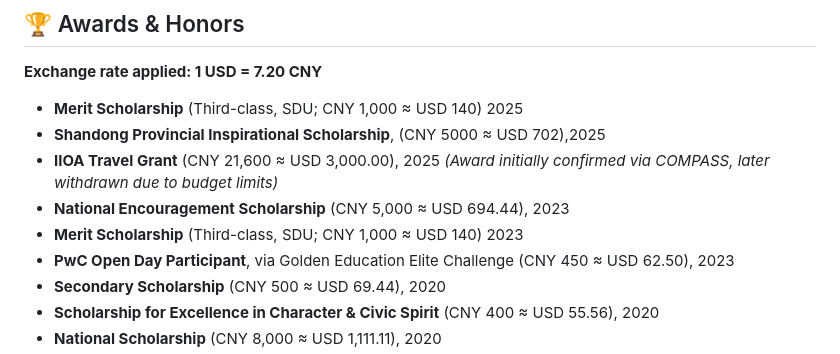
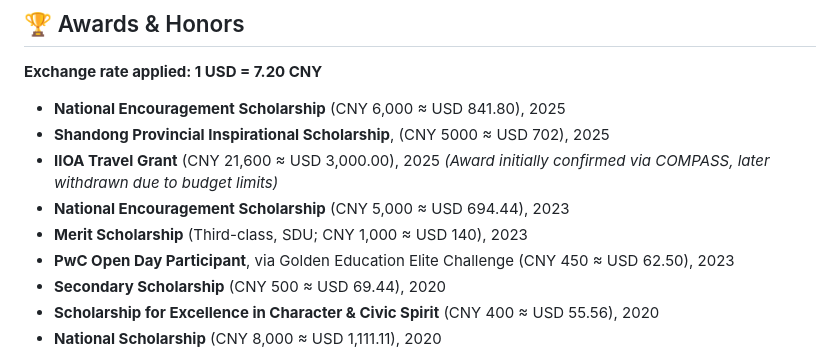
Before and after one commit to Karcen/zhengjiacheng.github.io, a Markdown page: README.md, the part around the change. Rendered like a GitHub page.

```diff
--- a/README.md
+++ b/README.md
@@ -117,11 +117,11 @@ I will pursue my master degree through postgraduate recommendation in Ma Yinchu
 ## 🏆 Awards & Honors
 
 **Exchange rate applied: 1 USD = 7.20 CNY**
-- **Merit Scholarship** (Third-class, SDU; CNY 1,000 ≈ USD 140) 2025
-- **Shandong Provincial Inspirational Scholarship**, (CNY 5000 ≈ USD 702),2025
+- **National Encouragement Scholarship** (CNY 6,000 ≈ USD 841.80), 2025
+- **Shandong Provincial Inspirational Scholarship**, (CNY 5000 ≈ USD 702), 2025
 - **IIOA Travel Grant** (CNY 21,600 ≈ USD 3,000.00), 2025 *(Award initially confirmed via COMPASS, later withdrawn due to budget limits)*
 - **National Encouragement Scholarship** (CNY 5,000 ≈ USD 694.44), 2023
-- **Merit Scholarship** (Third-class, SDU; CNY 1,000 ≈ USD 140) 2023
+- **Merit Scholarship** (Third-class, SDU; CNY 1,000 ≈ USD 140), 2023
 - **PwC Open Day Participant**, via Golden Education Elite Challenge (CNY 450 ≈ USD 62.50), 2023
 - **Secondary Scholarship** (CNY 500 ≈ USD 69.44), 2020
 - **Scholarship for Excellence in Character & Civic Spirit** (CNY 400 ≈ USD 55.56), 2020
```
